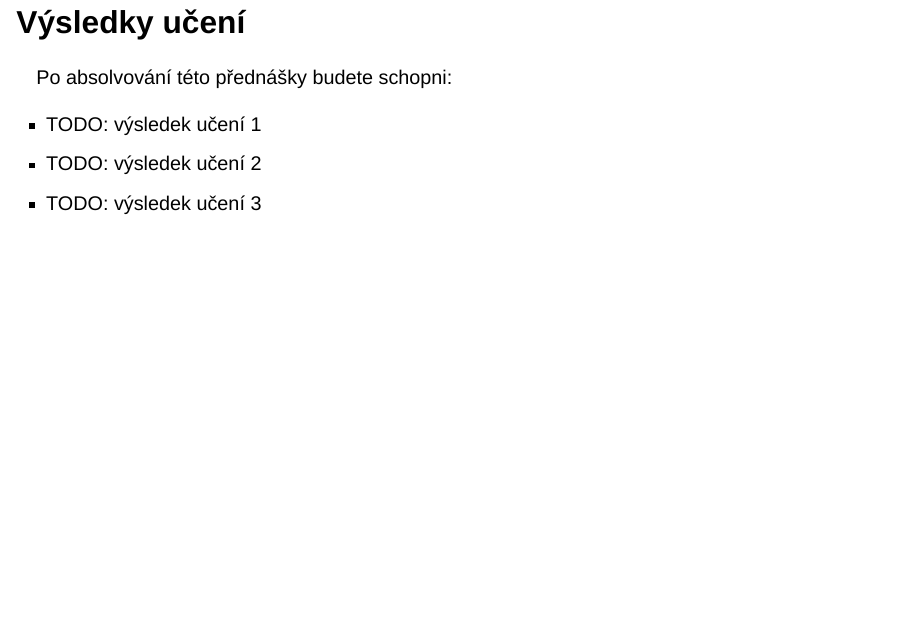
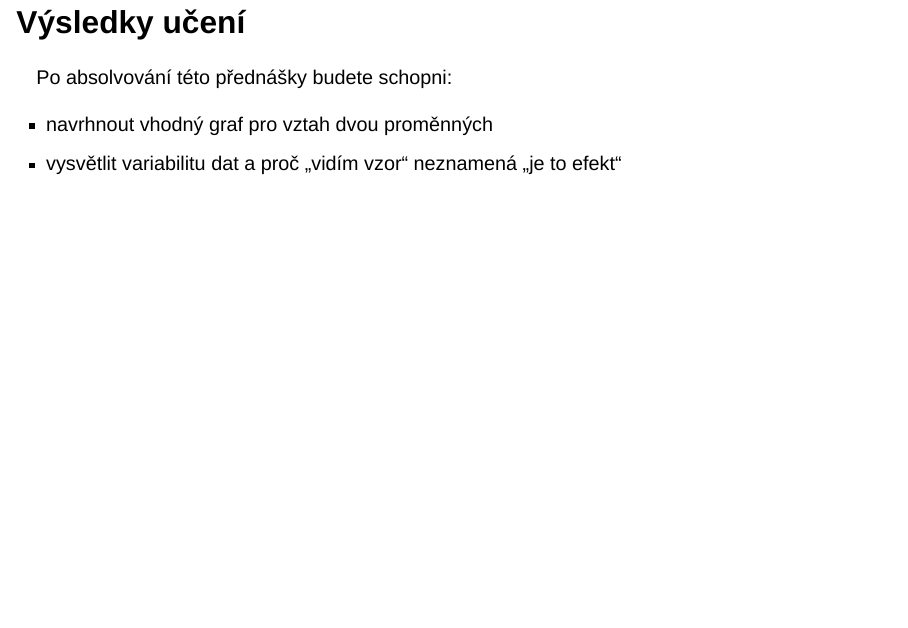
Before and after one commit to CUNI-NATUR-Biostatistics/L02, a Quarto document (Presentation/presentation.qmd): page 2 of 5. Rendered offline with R 4.5, knitr and Pandoc in place of Quarto, with nearby package versions; drawn as Slidy slides in place of the format the file asks for.

Commit message:
Update lesson framework and learning outcomes in README and presentation (#2)

```diff
--- a/Presentation/presentation.qmd
+++ b/Presentation/presentation.qmd
@@ -97,9 +97,8 @@ slides_url <-
 
 Po absolvování této přednášky budete schopni:
 
-- TODO: výsledek učení 1
-- TODO: výsledek učení 2
-- TODO: výsledek učení 3
+- navrhnout vhodný graf pro vztah dvou proměnných
+- vysvětlit variabilitu dat a proč „vidím vzor“ neznamená „je to efekt“
 
 # Obsah přednášky
 
```
Also changed, not shown: README.md.
